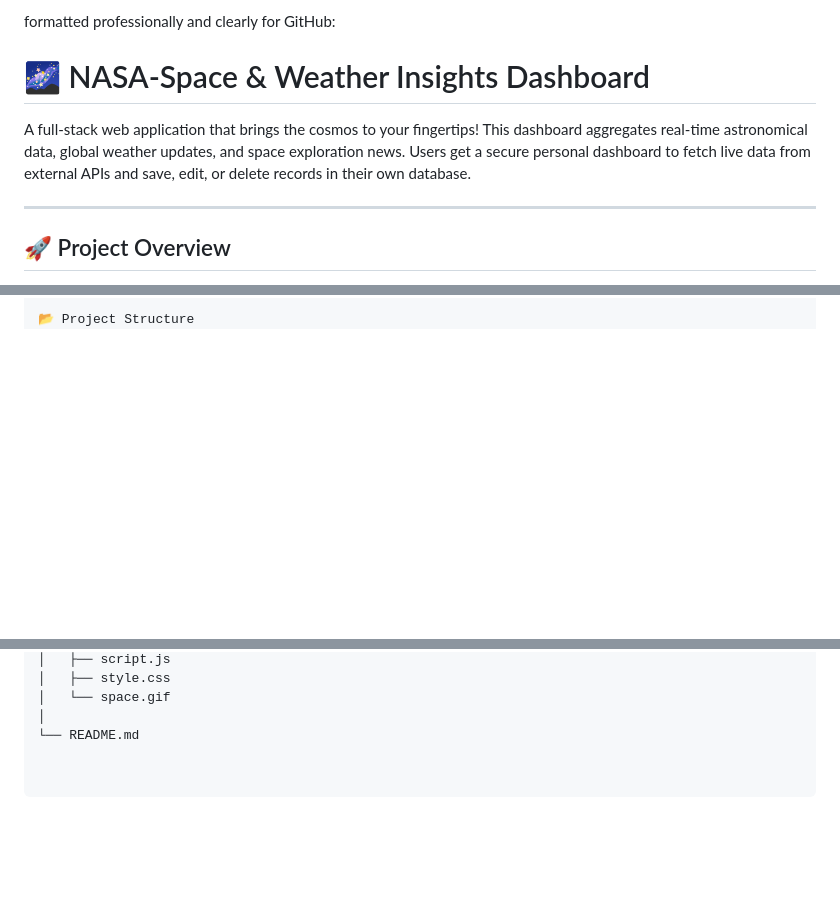
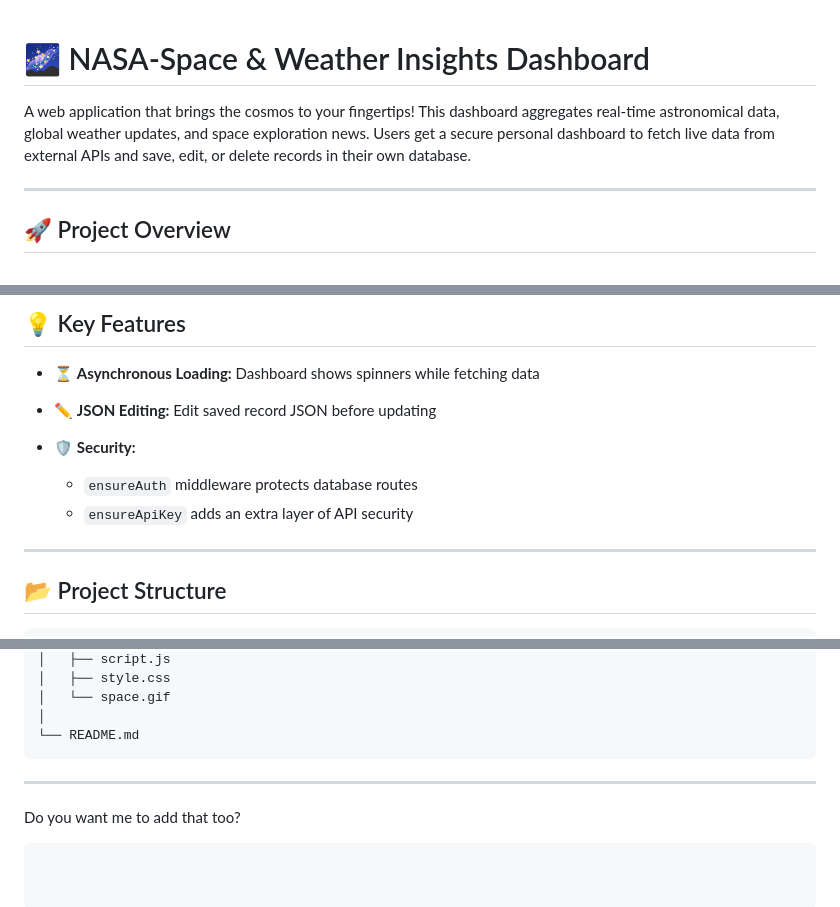
Before and after one commit to Lihini0202/Space-Weather-Insights-Dashboard, a Markdown page: README.md, 3 parts joined by grey strips. GitHub-like rendering; blank space fills up the shorter version.

````diff
--- a/README.md
+++ b/README.md
@@ -1,8 +1,6 @@
-formatted professionally and clearly for GitHub:
-
 # 🌌 NASA-Space & Weather Insights Dashboard
 
-A full-stack web application that brings the cosmos to your fingertips! This dashboard aggregates real-time astronomical data, global weather updates, and space exploration news. Users get a secure personal dashboard to fetch live data from external APIs and save, edit, or delete records in their own database.
+A  web application that brings the cosmos to your fingertips! This dashboard aggregates real-time astronomical data, global weather updates, and space exploration news. Users get a secure personal dashboard to fetch live data from external APIs and save, edit, or delete records in their own database.
 
 ---
 
@@ -127,5 +122,18 @@ ensureApiKey adds an extra layer of API security
 
-📂 Project Structure
+## 💡 Key Features
+
+* ⏳ **Asynchronous Loading:** Dashboard shows spinners while fetching data
+* ✏️ **JSON Editing:** Edit saved record JSON before updating
+* 🛡️ **Security:**
+
+  * `ensureAuth` middleware protects database routes
+  * `ensureApiKey` adds an extra layer of API security
+
+---
+
+## 📂 Project Structure
+
+```
 space-dashboard/
 │
 ├── backend/
@@ -144,3 +152,11 @@ space-dashboard/
 │   └── space.gif
 │
 └── README.md
+```
+
+---
+
+
+
+Do you want me to add that too?
+```
````
Also changed, not shown: other parts of README.md (+40 -43 lines).
